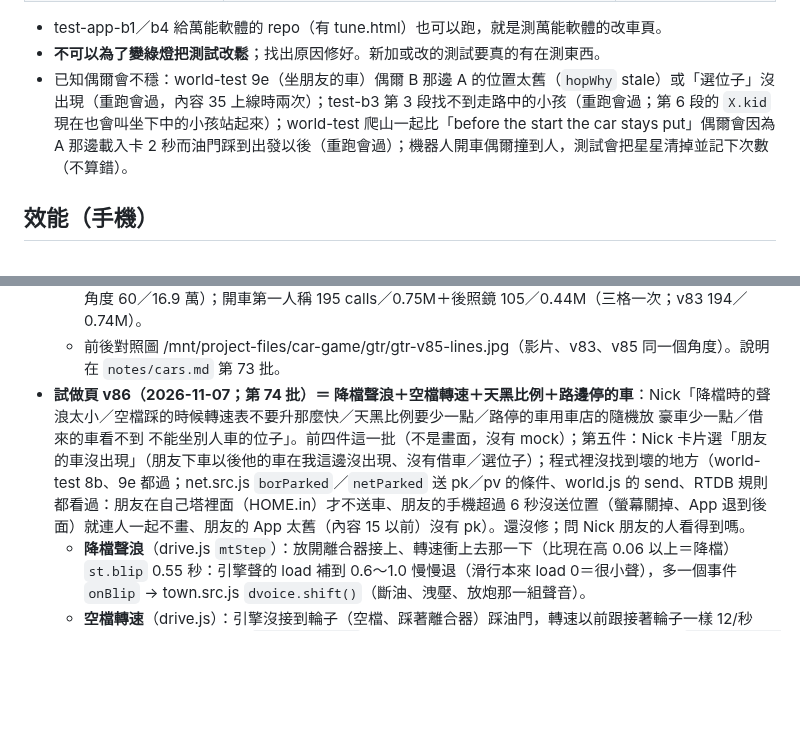
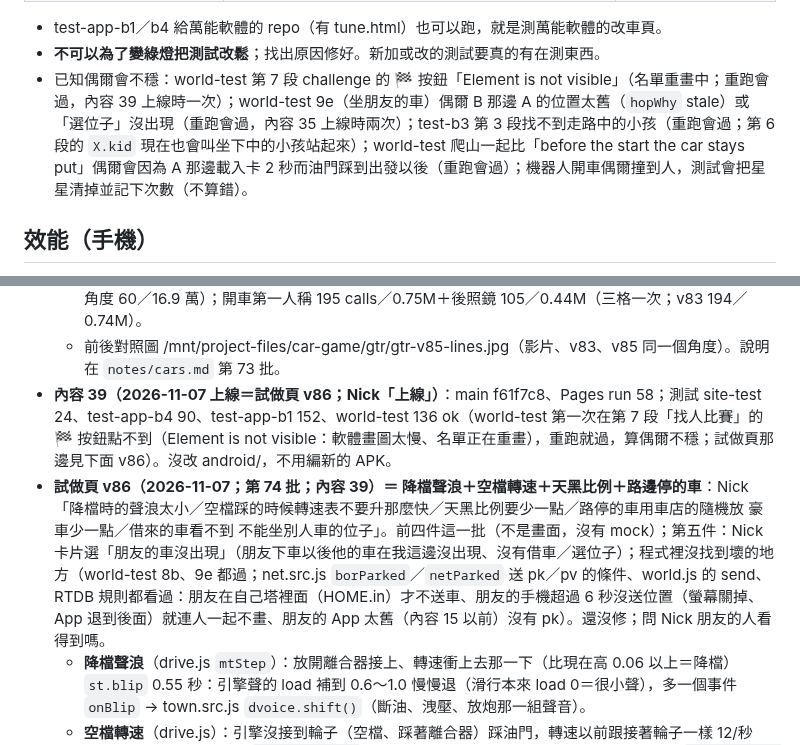
Before and after one commit to nkuo-git/beau-car-game, a Markdown page: CLAUDE.md, 2 parts joined by grey strips. GitHub-like rendering; blank space fills up the shorter version.

Commit message:
記錄：內容 39 上線的 main、Pages run
Co-Authored-By: Claude Fable 5.1 <noreply@anthropic.com>
Claude-Session: https://claude.ai/code/session_01LEz6v7TAVwpgV8AADas5SD

```diff
--- a/CLAUDE.md
+++ b/CLAUDE.md
@@ -129,7 +129,7 @@ npm ci                      # 在 repo 最上層；three 0.186.1（遊戲、測
 
 - test-app-b1／b4 給萬能軟體的 repo（有 tune.html）也可以跑，就是測萬能軟體的改車頁。
 - **不可以為了變綠燈把測試改鬆**；找出原因修好。新加或改的測試要真的有在測東西。
-- 已知偶爾會不穩：world-test 9e（坐朋友的車）偶爾 B 那邊 A 的位置太舊（`hopWhy` stale）或「選位子」沒出現（重跑會過，內容 35 上線時兩次）；test-b3 第 3 段找不到走路中的小孩（重跑會過；第 6 段的 `X.kid` 現在也會叫坐下中的小孩站起來）；world-test 爬山一起比「before the start the car stays put」偶爾會因為 A 那邊載入卡 2 秒而油門踩到出發以後（重跑會過）；機器人開車偶爾撞到人，測試會把星星清掉並記下次數（不算錯）。
+- 已知偶爾會不穩：world-test 第 7 段 challenge 的 🏁 按鈕「Element is not visible」（名單重畫中；重跑會過，內容 39 上線時一次）；world-test 9e（坐朋友的車）偶爾 B 那邊 A 的位置太舊（`hopWhy` stale）或「選位子」沒出現（重跑會過，內容 35 上線時兩次）；test-b3 第 3 段找不到走路中的小孩（重跑會過；第 6 段的 `X.kid` 現在也會叫坐下中的小孩站起來）；world-test 爬山一起比「before the start the car stays put」偶爾會因為 A 那邊載入卡 2 秒而油門踩到出發以後（重跑會過）；機器人開車偶爾撞到人，測試會把星星清掉並記下次數（不算錯）。
 
 ## 效能（手機）
 - 每個新東西都要看 draw calls 和三角形（`renderer.info`），報告幾個地方的數字。現在開車的畫面大約 150–320 calls、1.0–1.3M 三角形（自己的車就約 100 calls、0.9M）。
@@ -474,7 +474,8 @@ npm ci                      # 在 repo 最上層；three 0.186.1（遊戲、測
   - 2026-11-07 放上試做頁（頁面＋car-gtr.txt、car-gtr-lod.txt；artifact 第 87 版，頁面也有內容 37 的 v82、v84）。
   - 測試：test-b1 151 ok、stance-test 16、seats-test 29、mirror-test 10、drift-test 66、free-test 2、top-test 5、bump-test 7 都過。效能：整台（cview，含車內）60 calls／18.4 萬三角形（v83 同一個角度 60／16.9 萬）；開車第一人稱 195 calls／0.75M＋後照鏡 105／0.44M（三格一次；v83 194／0.74M）。
   - 前後對照圖 /mnt/project-files/car-game/gtr/gtr-v85-lines.jpg（影片、v83、v85 同一個角度）。說明在 `notes/cars.md` 第 73 批。
-- **試做頁 v86（2026-11-07；第 74 批）＝ 降檔聲浪＋空檔轉速＋天黑比例＋路邊停的車**：Nick「降檔時的聲浪太小／空檔踩的時候轉速表不要升那麼快／天黑比例要少一點／路停的車用車店的隨機放 豪車少一點／借來的車看不到 不能坐別人車的位子」。前四件這一批（不是畫面，沒有 mock）；第五件：Nick 卡片選「朋友的車沒出現」（朋友下車以後他的車在我這邊沒出現、沒有借車／選位子）；程式裡沒找到壞的地方（world-test 8b、9e 都過；net.src.js `borParked`／`netParked` 送 pk／pv 的條件、world.js 的 send、RTDB 規則都看過：朋友在自己塔裡面（HOME.in）才不送車、朋友的手機超過 6 秒沒送位置（螢幕關掉、App 退到後面）就連人一起不畫、朋友的 App 太舊（內容 15 以前）沒有 pk）。還沒修；問 Nick 朋友的人看得到嗎。
+- **內容 39（2026-11-07 上線＝試做頁 v86；Nick「上線」）**：main f61f7c8、Pages run 58；測試 site-test 24、test-app-b4 90、test-app-b1 152、world-test 136 ok（world-test 第一次在第 7 段「找人比賽」的 🏁 按鈕點不到（Element is not visible：軟體畫圖太慢、名單正在重畫），重跑就過，算偶爾不穩；試做頁那邊見下面 v86）。沒改 android/，不用編新的 APK。
+- **試做頁 v86（2026-11-07；第 74 批；內容 39）＝ 降檔聲浪＋空檔轉速＋天黑比例＋路邊停的車**：Nick「降檔時的聲浪太小／空檔踩的時候轉速表不要升那麼快／天黑比例要少一點／路停的車用車店的隨機放 豪車少一點／借來的車看不到 不能坐別人車的位子」。前四件這一批（不是畫面，沒有 mock）；第五件：Nick 卡片選「朋友的車沒出現」（朋友下車以後他的車在我這邊沒出現、沒有借車／選位子）；程式裡沒找到壞的地方（world-test 8b、9e 都過；net.src.js `borParked`／`netParked` 送 pk／pv 的條件、world.js 的 send、RTDB 規則都看過：朋友在自己塔裡面（HOME.in）才不送車、朋友的手機超過 6 秒沒送位置（螢幕關掉、App 退到後面）就連人一起不畫、朋友的 App 太舊（內容 15 以前）沒有 pk）。還沒修；問 Nick 朋友的人看得到嗎。
   - **降檔聲浪**（drive.js `mtStep`）：放開離合器接上、轉速衝上去那一下（比現在高 0.06 以上＝降檔）`st.blip` 0.55 秒：引擎聲的 load 補到 0.6～1.0 慢慢退（滑行本來 load 0＝很小聲），多一個事件 `onBlip` → town.src.js `dvoice.shift()`（斷油、洩壓、放炮那一組聲音）。
   - **空檔轉速**（drive.js）：引擎沒接到輪子（空檔、踩著離合器）踩油門，轉速以前跟接著輪子一樣 12/秒（0.25 秒就到頂）；現在 `FREE_UP = 2.4`（0.3 秒一半、1 秒到 9 成），空檔放油門掉下來 `FREE_DOWN = 4`；踩著離合器放油門照舊 12。自排一個字沒改。
   - **天黑比例**（look.js `DAY_FRAC = 2/3`）：12 分鐘一天裡白天（6–18 點）8 分鐘（第 2～10 分）、晚上 4 分鐘（以前 6／6）；一天的進度先用正弦彎一下（平滑，時鐘不跳）再照第 40 批把日出日落走慢；`DAY_SLOW` 0.65 → 0.8，日落（太陽 8° → −10°）還是約 89 秒；全黑約 2.5 分鐘（以前 4.4）。
```
Also changed, not shown: other parts of CLAUDE.md (+2 -2 lines).
